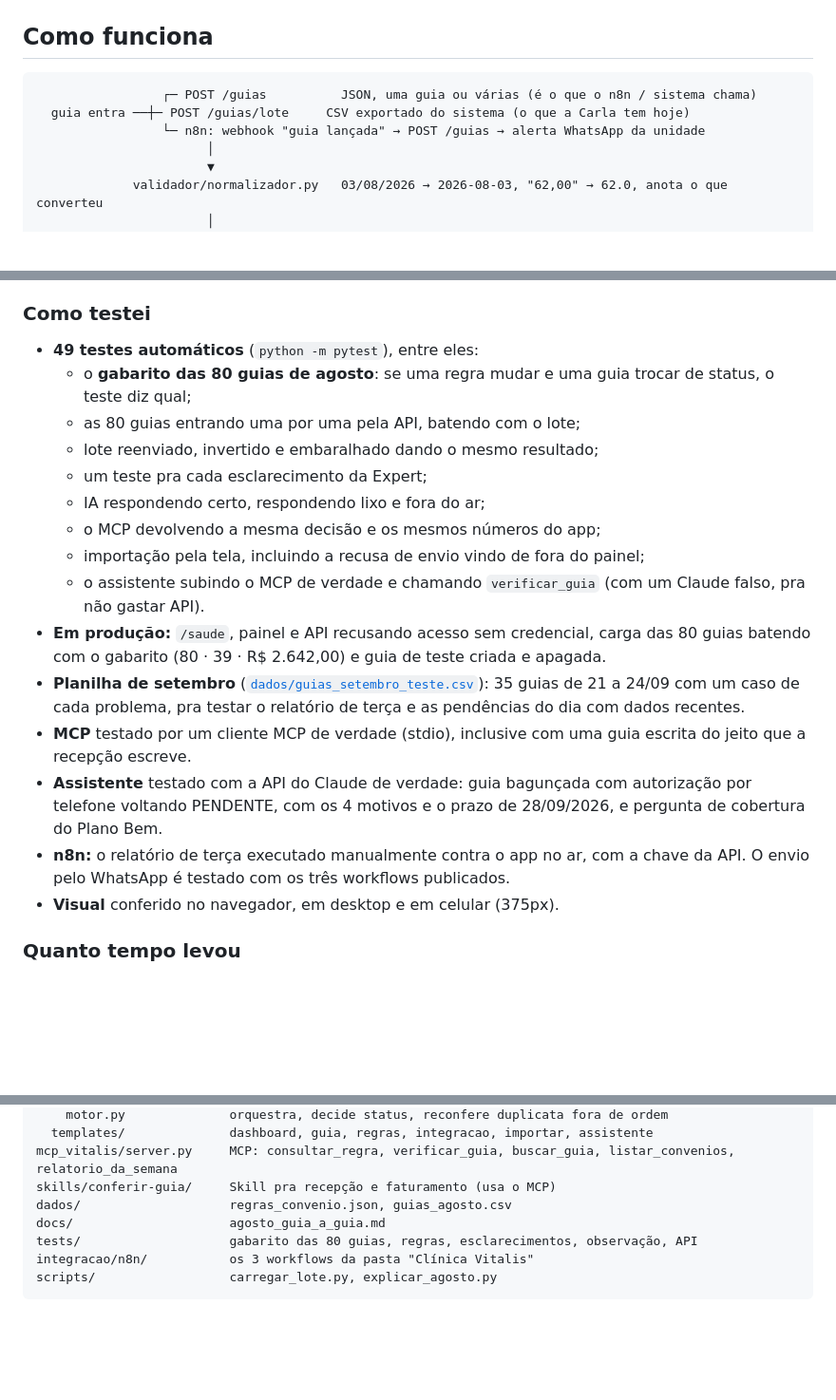
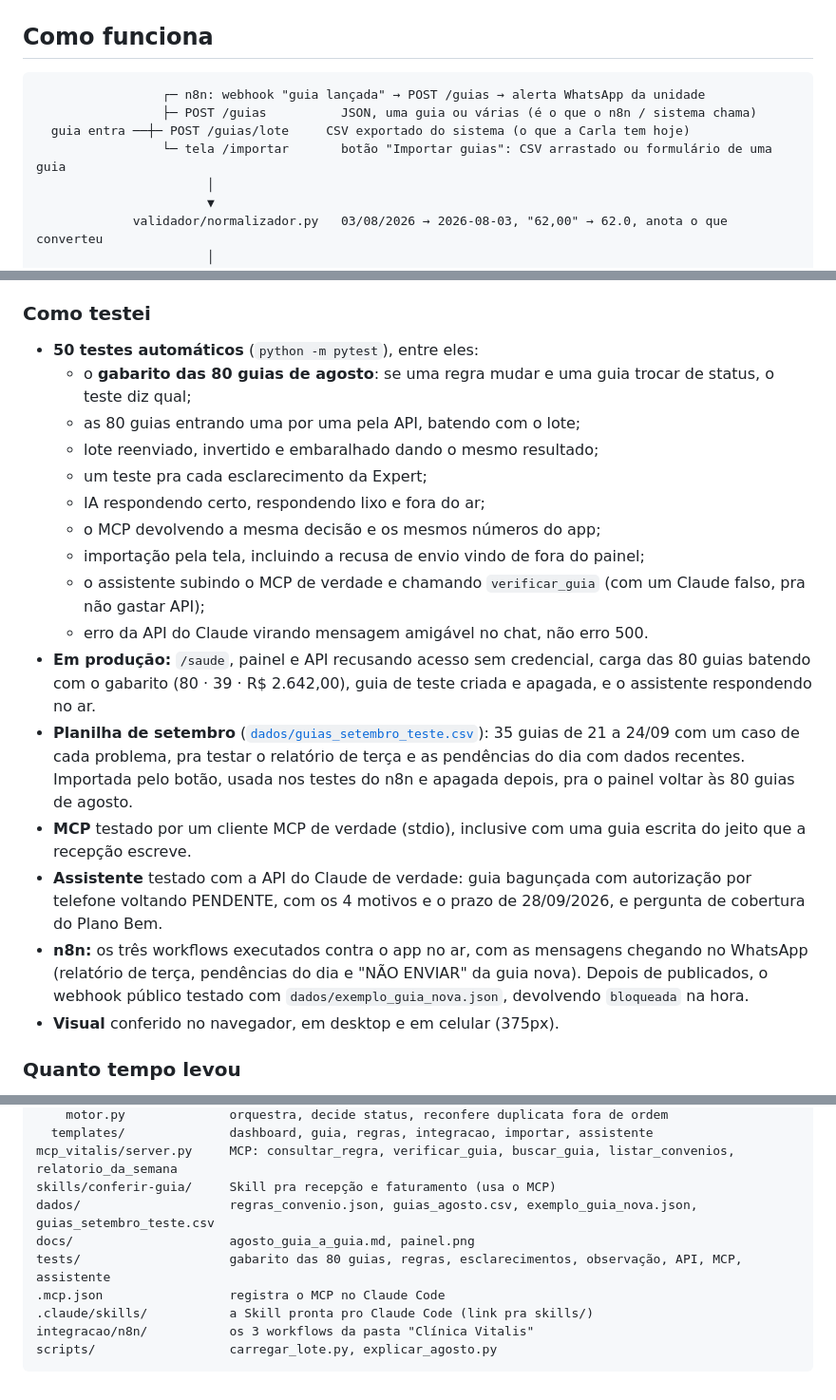
Before and after one commit to arkyniatech/vitalis-guias, a Markdown page: README.md, 3 parts joined by grey strips. Shown at 95% size. Drawn GitHub-style; blank space fills up the shorter version.

````diff
--- a/README.md
+++ b/README.md
@@ -48,9 +50,10 @@ Extrapolando pras 900 guias/mês, seriam uns R$ 30 mil/mês em risco, o dobro da
 ## Como funciona
 
 ```
-                 ┌─ POST /guias          JSON, uma guia ou várias (é o que o n8n / sistema chama)
+                 ┌─ n8n: webhook "guia lançada" → POST /guias → alerta WhatsApp da unidade
+                 ├─ POST /guias          JSON, uma guia ou várias (é o que o n8n / sistema chama)
   guia entra ──┼─ POST /guias/lote     CSV exportado do sistema (o que a Carla tem hoje)
-                 └─ n8n: webhook "guia lançada" → POST /guias → alerta WhatsApp da unidade
+                 └─ tela /importar       botão "Importar guias": CSV arrastado ou formulário de uma guia
                        │
                        ▼
              validador/normalizador.py   03/08/2026 → 2026-08-03, "62,00" → 62.0, anota o que converteu
@@ -315,7 +321,7 @@ A IA escreveu a maior parte do código. Eu descrevi o problema, revisei cada ent
 
 ### Como testei
 
-- **49 testes automáticos** (`python -m pytest`), entre eles:
+- **50 testes automáticos** (`python -m pytest`), entre eles:
   - o **gabarito das 80 guias de agosto**: se uma regra mudar e uma guia trocar de status, o teste diz qual;
   - as 80 guias entrando uma por uma pela API, batendo com o lote;
   - lote reenviado, invertido e embaralhado dando o mesmo resultado;
@@ -323,12 +329,13 @@ A IA escreveu a maior parte do código. Eu descrevi o problema, revisei cada ent
   - IA respondendo certo, respondendo lixo e fora do ar;
   - o MCP devolvendo a mesma decisão e os mesmos números do app;
   - importação pela tela, incluindo a recusa de envio vindo de fora do painel;
-  - o assistente subindo o MCP de verdade e chamando `verificar_guia` (com um Claude falso, pra não gastar API).
-- **Em produção:** `/saude`, painel e API recusando acesso sem credencial, carga das 80 guias batendo com o gabarito (80 · 39 · R$ 2.642,00) e guia de teste criada e apagada.
-- **Planilha de setembro** ([`dados/guias_setembro_teste.csv`](dados/guias_setembro_teste.csv)): 35 guias de 21 a 24/09 com um caso de cada problema, pra testar o relatório de terça e as pendências do dia com dados recentes.
+  - o assistente subindo o MCP de verdade e chamando `verificar_guia` (com um Claude falso, pra não gastar API);
+  - erro da API do Claude virando mensagem amigável no chat, não erro 500.
+- **Em produção:** `/saude`, painel e API recusando acesso sem credencial, carga das 80 guias batendo com o gabarito (80 · 39 · R$ 2.642,00), guia de teste criada e apagada, e o assistente respondendo no ar.
+- **Planilha de setembro** ([`dados/guias_setembro_teste.csv`](dados/guias_setembro_teste.csv)): 35 guias de 21 a 24/09 com um caso de cada problema, pra testar o relatório de terça e as pendências do dia com dados recentes. Importada pelo botão, usada nos testes do n8n e apagada depois, pra o painel voltar às 80 guias de agosto.
 - **MCP** testado por um cliente MCP de verdade (stdio), inclusive com uma guia escrita do jeito que a recepção escreve.
 - **Assistente** testado com a API do Claude de verdade: guia bagunçada com autorização por telefone voltando PENDENTE, com os 4 motivos e o prazo de 28/09/2026, e pergunta de cobertura do Plano Bem.
-- **n8n:** o relatório de terça executado manualmente contra o app no ar, com a chave da API. O envio pelo WhatsApp é testado com os três workflows publicados.
+- **n8n:** os três workflows executados contra o app no ar, com as mensagens chegando no WhatsApp (relatório de terça, pendências do dia e "NÃO ENVIAR" da guia nova). Depois de publicados, o webhook público testado com `dados/exemplo_guia_nova.json`, devolvendo `bloqueada` na hora.
 - **Visual** conferido no navegador, em desktop e em celular (375px).
 
 ### Quanto tempo levou
@@ -353,9 +360,11 @@ app/
   templates/              dashboard, guia, regras, integracao, importar, assistente
 mcp_vitalis/server.py     MCP: consultar_regra, verificar_guia, buscar_guia, listar_convenios, relatorio_da_semana
 skills/conferir-guia/     Skill pra recepção e faturamento (usa o MCP)
-dados/                    regras_convenio.json, guias_agosto.csv
-docs/                     agosto_guia_a_guia.md
-tests/                    gabarito das 80 guias, regras, esclarecimentos, observação, API
+dados/                    regras_convenio.json, guias_agosto.csv, exemplo_guia_nova.json, guias_setembro_teste.csv
+docs/                     agosto_guia_a_guia.md, painel.png
+tests/                    gabarito das 80 guias, regras, esclarecimentos, observação, API, MCP, assistente
+.mcp.json                 registra o MCP no Claude Code
+.claude/skills/           a Skill pronta pro Claude Code (link pra skills/)
 integracao/n8n/           os 3 workflows da pasta "Clínica Vitalis"
 scripts/                  carregar_lote.py, explicar_agosto.py
 ```
````
Also changed, not shown: other parts of README.md (+15 -10 lines).
